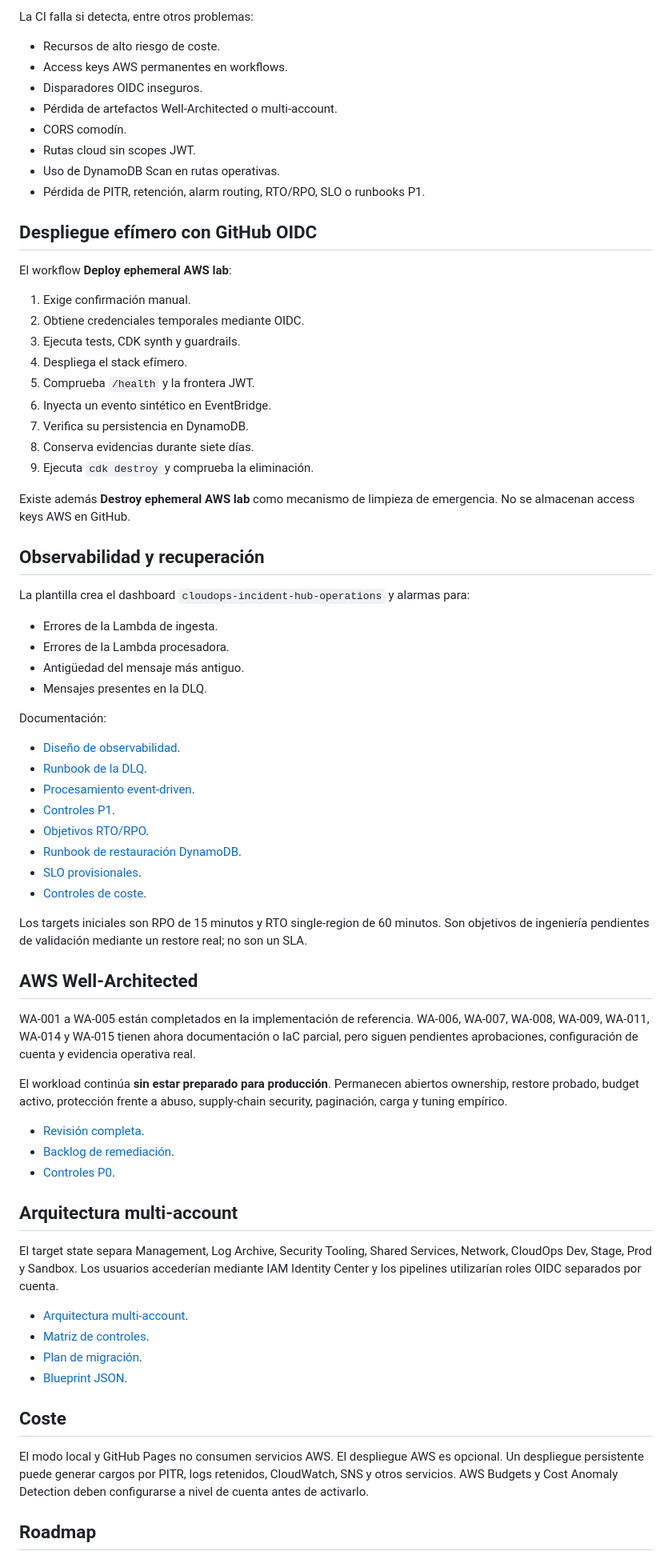
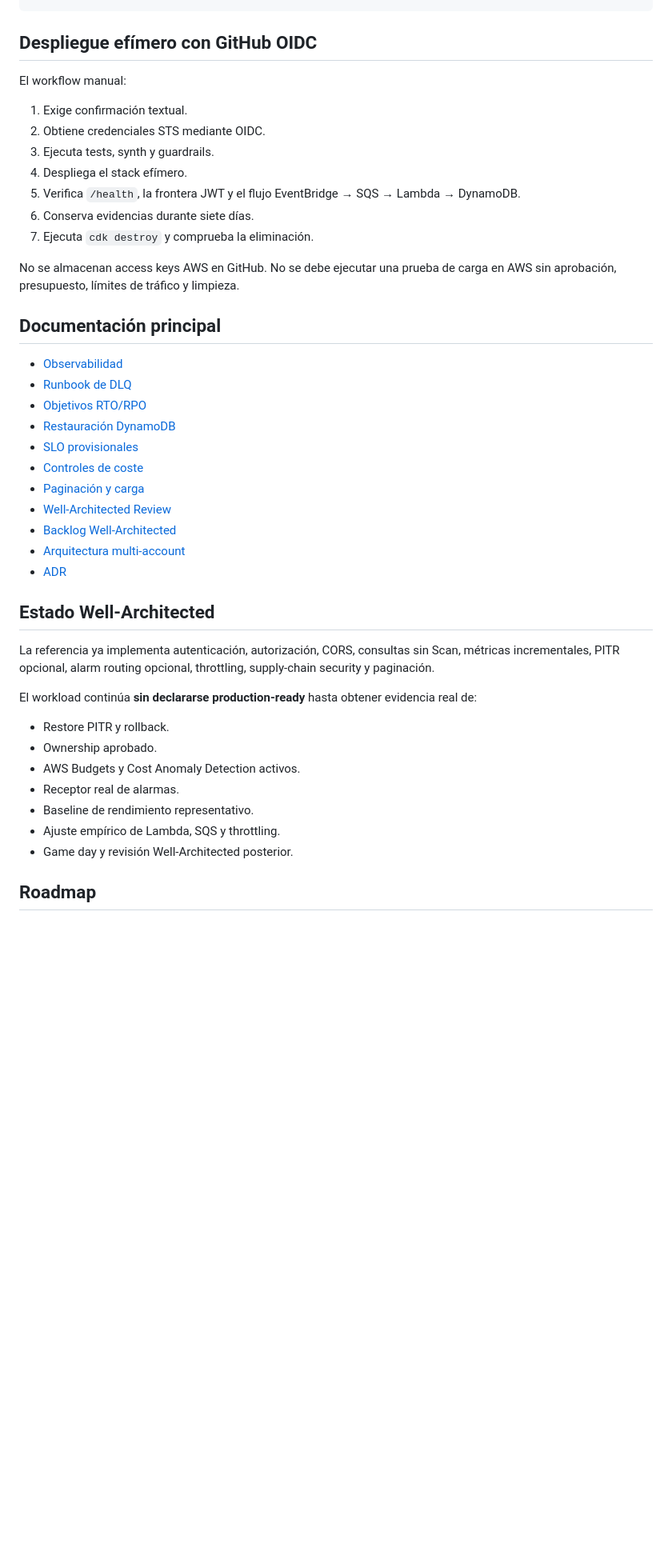
Before and after one commit to fermarfer1982/aws-cloudops-incident-hub, a Markdown page: README.md, the part around one of its changes. Shown at 80% size. GitHub-like rendering; blank space fills up the shorter version.

Commit message:
docs: document pagination and reproducible load testing

````diff
--- a/README.md
+++ b/README.md
@@ -237,76 +244,46 @@ python3 scripts/check_p1_controls.py
 ```
-
-La CI falla si detecta, entre otros problemas:
-
-- Recursos de alto riesgo de coste.
-- Access keys AWS permanentes en workflows.
-- Disparadores OIDC inseguros.
-- Pérdida de artefactos Well-Architected o multi-account.
-- CORS comodín.
-- Rutas cloud sin scopes JWT.
-- Uso de DynamoDB Scan en rutas operativas.
-- Pérdida de PITR, retención, alarm routing, RTO/RPO, SLO o runbooks P1.
 
 ## Despliegue efímero con GitHub OIDC
 
-El workflow **Deploy ephemeral AWS lab**:
+El workflow manual:
 
-1. Exige confirmación manual.
-2. Obtiene credenciales temporales mediante OIDC.
-3. Ejecuta tests, CDK synth y guardrails.
+1. Exige confirmación textual.
+2. Obtiene credenciales STS mediante OIDC.
+3. Ejecuta tests, synth y guardrails.
 4. Despliega el stack efímero.
-5. Comprueba `/health` y la frontera JWT.
-6. Inyecta un evento sintético en EventBridge.
-7. Verifica su persistencia en DynamoDB.
-8. Conserva evidencias durante siete días.
-9. Ejecuta `cdk destroy` y comprueba la eliminación.
+5. Verifica `/health`, la frontera JWT y el flujo EventBridge → SQS → Lambda → DynamoDB.
+6. Conserva evidencias durante siete días.
+7. Ejecuta `cdk destroy` y comprueba la eliminación.
 
-Existe además **Destroy ephemeral AWS lab** como mecanismo de limpieza de emergencia. No se almacenan access keys AWS en GitHub.
+No se almacenan access keys AWS en GitHub. No se debe ejecutar una prueba de carga en AWS sin aprobación, presupuesto, límites de tráfico y limpieza.
 
-## Observabilidad y recuperación
+## Documentación principal
 
-La plantilla crea el dashboard `cloudops-incident-hub-operations` y alarmas para:
+- [Observabilidad](docs/observability.md)
+- [Runbook de DLQ](docs/runbook-dlq.md)
+- [Objetivos RTO/RPO](docs/recovery-objectives.md)
+- [Restauración DynamoDB](docs/runbook-dynamodb-restore.md)
+- [SLO provisionales](docs/service-level-objectives.md)
+- [Controles de coste](docs/cost-controls.md)
+- [Paginación y carga](docs/pagination-load-testing.md)
+- [Well-Architected Review](docs/well-architected-review.md)
+- [Backlog Well-Architected](docs/well-architected-backlog.md)
+- [Arquitectura multi-account](docs/multi-account-production-architecture.md)
+- [ADR](docs/adr/README.md)
 
-- Errores de la Lambda de ingesta.
-- Errores de la Lambda procesadora.
-- Antigüedad del mensaje más antiguo.
-- Mensajes presentes en la DLQ.
+## Estado Well-Architected
 
-Documentación:
+La referencia ya implementa autenticación, autorización, CORS, consultas sin Scan, métricas incrementales, PITR opcional, alarm routing opcional, throttling, supply-chain security y paginación.
 
-- [Diseño de observabilidad](docs/observability.md).
-- [Runbook de la DLQ](docs/runbook-dlq.md).
-- [Procesamiento event-driven](docs/event-driven-processing.md).
-- [Controles P1](docs/p1-reliability-operations.md).
-- [Objetivos RTO/RPO](docs/recovery-objectives.md).
-- [Runbook de restauración DynamoDB](docs/runbook-dynamodb-restore.md).
-- [SLO provisionales](docs/service-level-objectives.md).
-- [Controles de coste](docs/cost-controls.md).
+El workload continúa **sin declararse production-ready** hasta obtener evidencia real de:
 
-Los targets iniciales son RPO de 15 minutos y RTO single-region de 60 minutos. Son objetivos de ingeniería pendientes de validación mediante un restore real; no son un SLA.
-
-## AWS Well-Architected
-
-WA-001 a WA-005 están completados en la implementación de referencia. WA-006, WA-007, WA-008, WA-009, WA-011, WA-014 y WA-015 tienen ahora documentación o IaC parcial, pero siguen pendientes aprobaciones, configuración de cuenta y evidencia operativa real.
-
-El workload continúa **sin estar preparado para producción**. Permanecen abiertos ownership, restore probado, budget activo, protección frente a abuso, supply-chain security, paginación, carga y tuning empírico.
-
-- [Revisión completa](docs/well-architected-review.md).
-- [Backlog de remediación](docs/well-architected-backlog.md).
-- [Controles P0](docs/p0-production-controls.md).
-
-## Arquitectura multi-account
-
-El target state separa Management, Log Archive, Security Tooling, Shared Services, Network, CloudOps Dev, Stage, Prod y Sandbox. Los usuarios accederían mediante IAM Identity Center y los pipelines utilizarían roles OIDC separados por cuenta.
-
-- [Arquitectura multi-account](docs/multi-account-production-architecture.md).
-- [Matriz de controles](docs/multi-account-control-matrix.md).
-- [Plan de migración](docs/multi-account-migration-plan.md).
-- [Blueprint JSON](governance/organization-blueprint.json).
-
-## Coste
-
-El modo local y GitHub Pages no consumen servicios AWS. El despliegue AWS es opcional. Un despliegue persistente puede generar cargos por PITR, logs retenidos, CloudWatch, SNS y otros servicios. AWS Budgets y Cost Anomaly Detection deben configurarse a nivel de cuenta antes de activarlo.
+- Restore PITR y rollback.
+- Ownership aprobado.
+- AWS Budgets y Cost Anomaly Detection activos.
+- Receptor real de alarmas.
+- Baseline de rendimiento representativo.
+- Ajuste empírico de Lambda, SQS y throttling.
+- Game day y revisión Well-Architected posterior.
 
 ## Roadmap
 
````
Also changed, not shown: other parts of README.md (+104 -99 lines).
